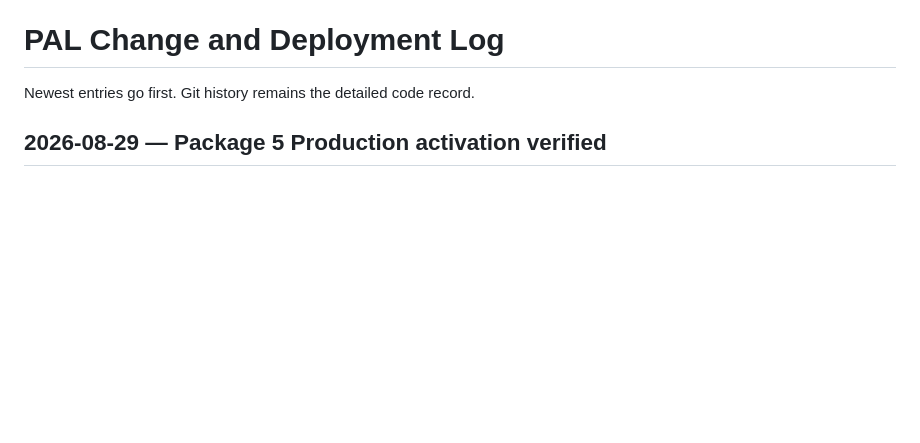
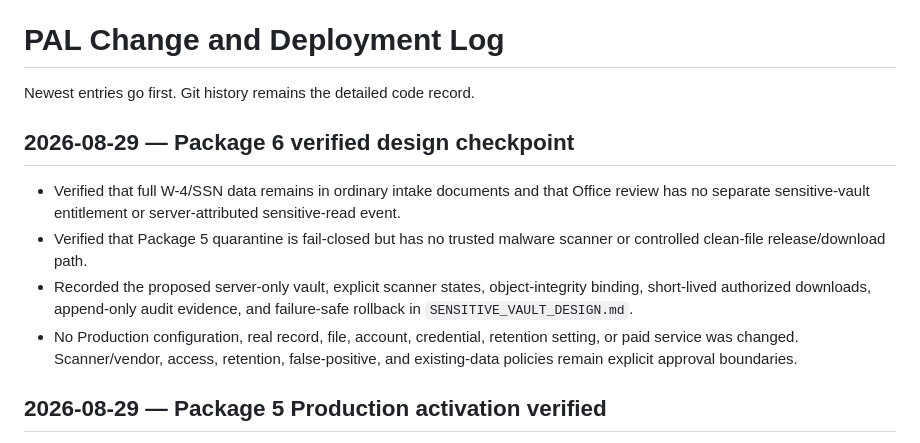
Before and after one commit to Pennjohn12/PAL-SAFETY-HUB, a Markdown page: PAL_CONTROL/CHANGE_LOG.md, the part around the change. Drawn GitHub-style; blank space fills up the shorter version.

Commit message:
Define Package 6 sensitive vault boundary

```diff
--- a/PAL_CONTROL/CHANGE_LOG.md
+++ b/PAL_CONTROL/CHANGE_LOG.md
@@ -1,6 +1,13 @@
 # PAL Change and Deployment Log
 
 Newest entries go first. Git history remains the detailed code record.
+
+## 2026-08-29 — Package 6 verified design checkpoint
+
+- Verified that full W-4/SSN data remains in ordinary intake documents and that Office review has no separate sensitive-vault entitlement or server-attributed sensitive-read event.
+- Verified that Package 5 quarantine is fail-closed but has no trusted malware scanner or controlled clean-file release/download path.
+- Recorded the proposed server-only vault, explicit scanner states, object-integrity binding, short-lived authorized downloads, append-only audit evidence, and failure-safe rollback in `SENSITIVE_VAULT_DESIGN.md`.
+- No Production configuration, real record, file, account, credential, retention setting, or paid service was changed. Scanner/vendor, access, retention, false-positive, and existing-data policies remain explicit approval boundaries.
 
 ## 2026-08-29 — Package 5 Production activation verified
 
```
Also changed, not shown: PAL_CONTROL/SECURITY_PROGRAM.md (+2 -2 lines), PAL_CONTROL/SENSITIVE_VAULT_DESIGN.md (added, +53 -0 lines).
